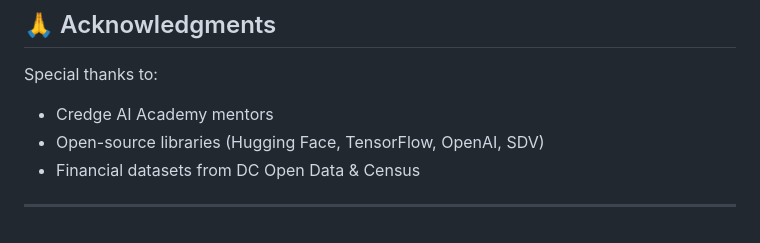
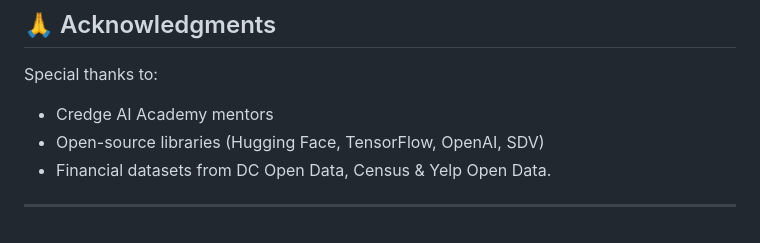
Before and after one commit to YashDoshi29/Capstone_Project, a Markdown page: README.md, the part around the change. Rendered like a GitHub page.

```diff
--- a/README.md
+++ b/README.md
@@ -110,6 +110,6 @@ Licensed under the [MIT License](./LICENSE).
 Special thanks to:
 - Credge AI Academy mentors
 - Open-source libraries (Hugging Face, TensorFlow, OpenAI, SDV)
-- Financial datasets from DC Open Data & Census
+- Financial datasets from DC Open Data, Census & Yelp Open Data.
 
 ---
```
